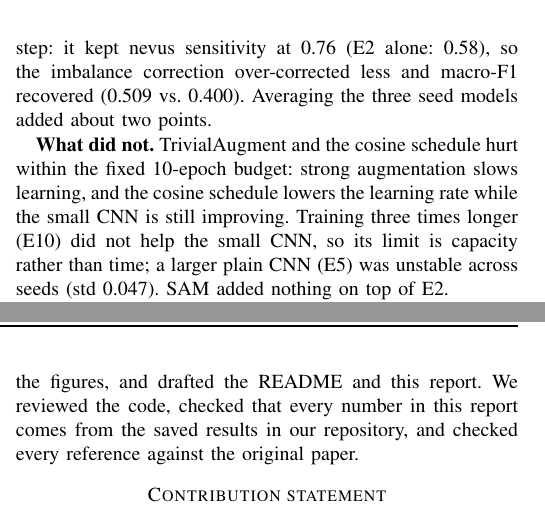
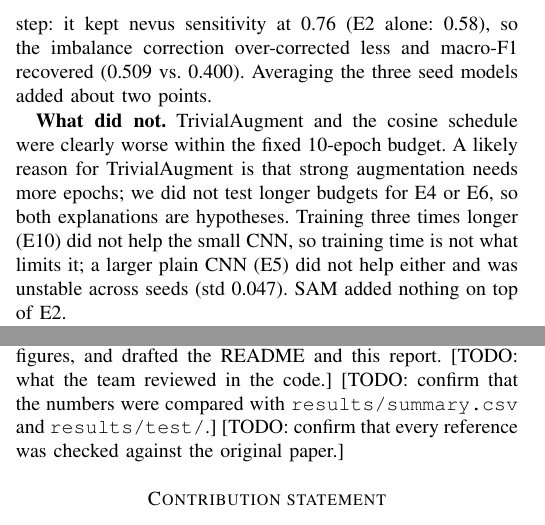
Before and after one commit to Osron01/-dermamnist-challenge., a LaTeX paper (report/report.tex): two parts of the columns of pages 2 and 3 of 4, joined at a grey line, cut so that both start at the same text. Compiled offline with pdfLaTeX; a missing font is replaced by an installed copy or a similar font; a LaTeX package or settings file that is missing is left out.

Commit message:
Report: correct claims the results do not support
E4/E6 explanations marked as untested hypotheses; E5 and E10 together
only show that training time is not the limit; intro no longer equates
rare with dangerous; the AI-use statement lists the team's checks as TODOs
instead of claiming them.

Co-Authored-By: Claude Opus 5.5 <noreply@anthropic.com>

```diff
--- a/report/report.tex
+++ b/report/report.tex
@@ -215,10 +215,11 @@ not a clear gain, but with the logit-adjusted loss it gave the largest step: it
 0.76 (E2 alone: 0.58), so the imbalance correction over-corrected less and macro-F1 recovered (0.509 vs.\
 0.400). Averaging the three seed models added about two points.
 
-\textbf{What did not.} TrivialAugment and the cosine schedule hurt within the fixed 10-epoch budget: strong
-augmentation slows learning, and the cosine schedule lowers the learning rate while the small CNN is still
-improving. Training three times longer (E10) did not help the small CNN, so its limit is capacity rather than
-time; a larger plain CNN (E5) was unstable across seeds (std 0.047). SAM added nothing on top of E2.
+\textbf{What did not.} TrivialAugment and the cosine schedule were clearly worse within the fixed 10-epoch
+budget. A likely reason for TrivialAugment is that strong augmentation needs more epochs; we did not test longer
+budgets for E4 or E6, so both explanations are hypotheses. Training three times longer (E10) did not help the
+small CNN, so training time is not what limits it; a larger plain CNN (E5) did not help either and was unstable
+across seeds (std 0.047). SAM added nothing on top of E2.
 
 \textbf{Trade-off and uncertainty.} The gain in balanced accuracy is bought with lower nevus sensitivity
 (0.91 to 0.73 on test): more harmless moles are flagged. Benign keratosis, actinic keratoses and basal cell
@@ -237,11 +238,12 @@ balanced accuracy from 0.448 to 0.632, mainly by finding dermatofibroma, melanom
 the cost of nevus sensitivity.
 
 \section*{AI use statement}
-% TODO (team): rewrite in your own words and make it match what you actually did.
+% TODO (team): rewrite in your own words; keep only checks you have actually done.
 We used Claude (Anthropic) through Claude Code throughout the project: it wrote most of the training,
 evaluation, export and app code, ran the experiments on our laptop, made the figures, and drafted the README
-and this report. We reviewed the code, checked that every number in this report comes from the saved results
-in our repository, and checked every reference against the original paper.
+and this report. [TODO: what the team reviewed in the code.] [TODO: confirm that the numbers were compared
+with \texttt{results/summary.csv} and \texttt{results/test/}.] [TODO: confirm that every reference was checked
+against the original paper.]
 
 \section*{Contribution statement}
 % TODO (team): who did what, 2-3 sentences.
```
Also changed, not shown: report/report.tex (6 more changed lines).
